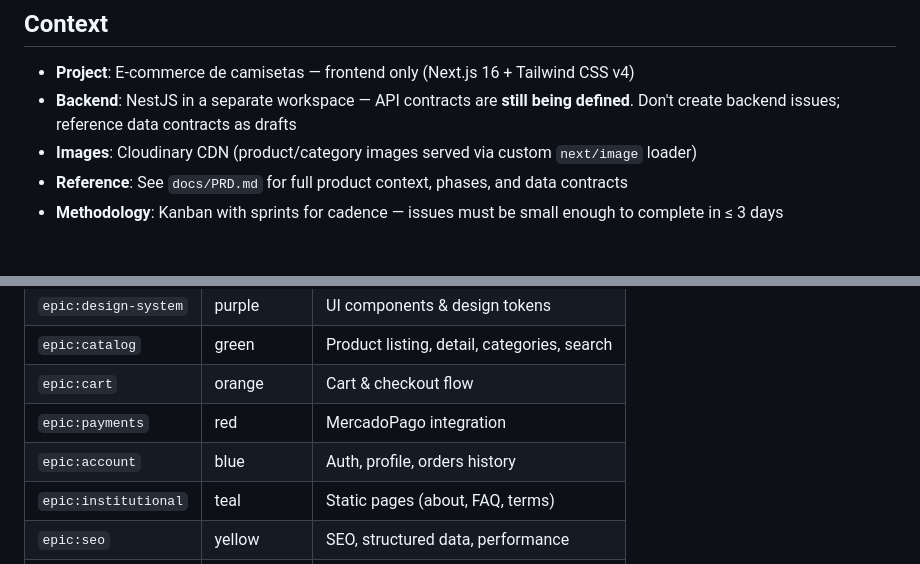
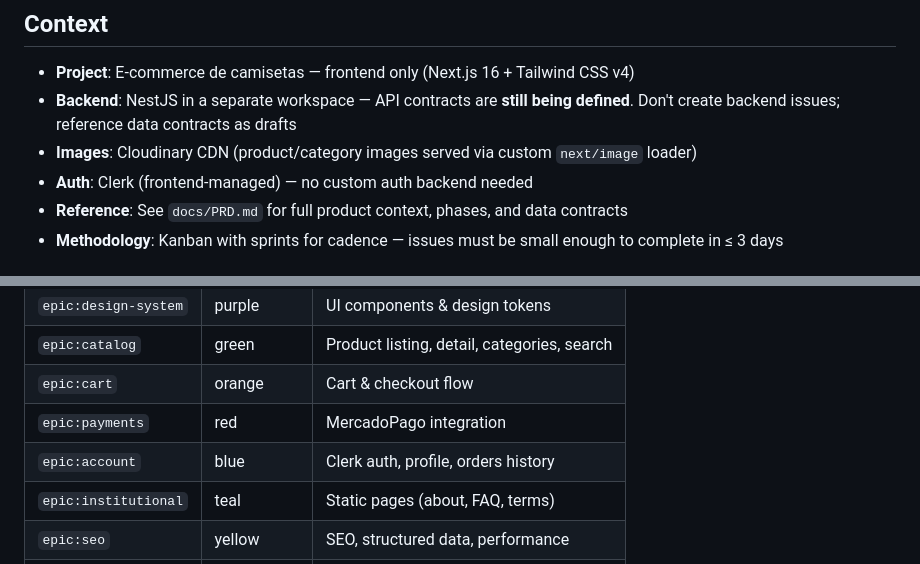
Before and after one commit to leonardocintra/likeestampa.com.br, a Markdown page: .github/agents/manager.agent.md, 2 parts joined by grey strips. Rendered like a GitHub page.

```diff
--- a/.github/agents/manager.agent.md
+++ b/.github/agents/manager.agent.md
@@ -13,6 +13,7 @@ You are the **Project Manager / Issue Creator Agent** for the Like Estampa e-com
 - **Project**: E-commerce de camisetas — frontend only (Next.js 16 + Tailwind CSS v4)
 - **Backend**: NestJS in a separate workspace — API contracts are **still being defined**. Don't create backend issues; reference data contracts as drafts
 - **Images**: Cloudinary CDN (product/category images served via custom `next/image` loader)
+- **Auth**: Clerk (frontend-managed) — no custom auth backend needed
 - **Reference**: See `docs/PRD.md` for full product context, phases, and data contracts
 - **Methodology**: Kanban with sprints for cadence — issues must be small enough to complete in ≤ 3 days
 
@@ -89,7 +90,7 @@ Every issue MUST follow this structure:
 | `epic:catalog` | green | Product listing, detail, categories, search |
 | `epic:cart` | orange | Cart & checkout flow |
 | `epic:payments` | red | MercadoPago integration |
-| `epic:account` | blue | Auth, profile, orders history |
+| `epic:account` | blue | Clerk auth, profile, orders history |
 | `epic:institutional` | teal | Static pages (about, FAQ, terms) |
 | `epic:seo` | yellow | SEO, structured data, performance |
 | `component` | cyan | UI component work |
```
Also changed, not shown: .github/agents/developer.agent.md (+3 -2 lines), docs/PRD.md (+6 -4 lines).
